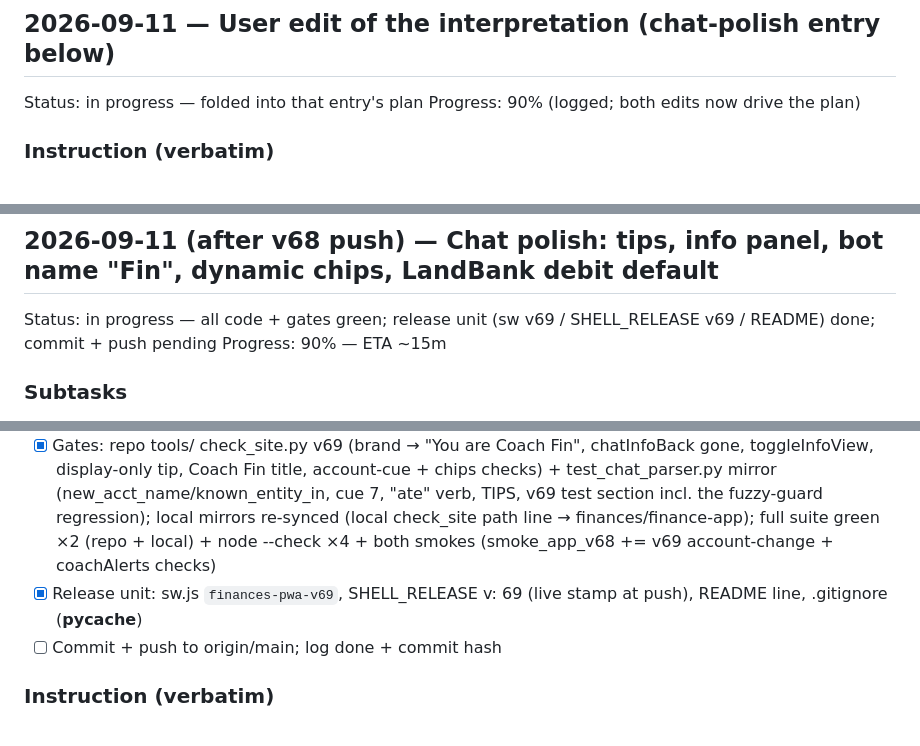
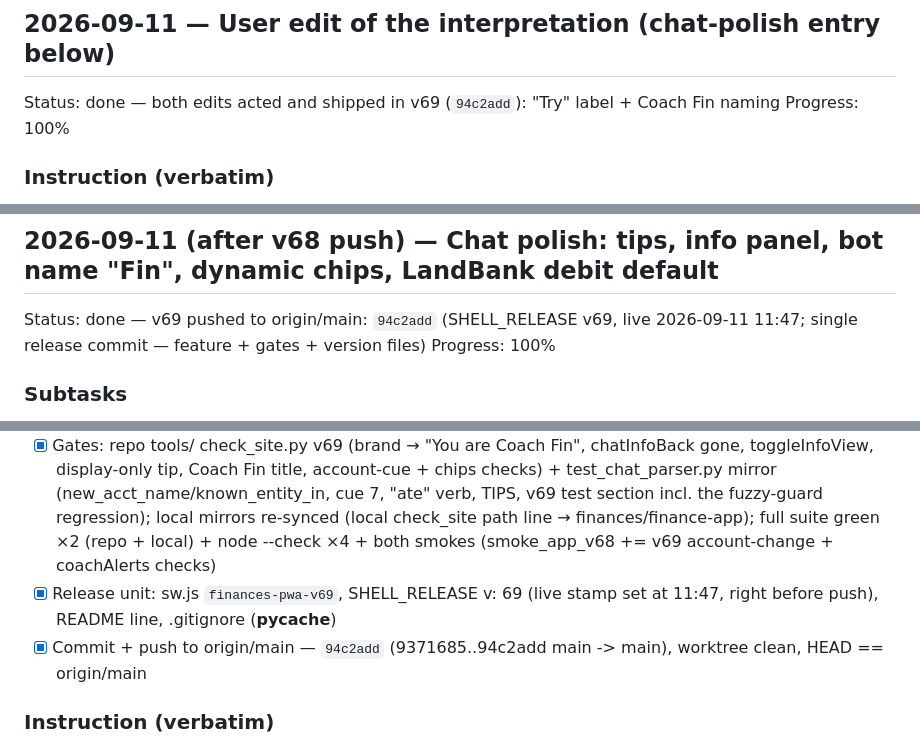
Before and after one commit to jblagana/finance-app, a Markdown page: INSTRUCTIONS.md, 3 parts joined by grey strips. GitHub-like rendering.

Commit message:
instructions: v69 done (shipped 94c2add)

```diff
--- a/INSTRUCTIONS.md
+++ b/INSTRUCTIONS.md
@@ -7,8 +7,8 @@ The instruction log for this project (crash-recovery record).
 commit is not done.
 
 ## 2026-09-11 — User edit of the interpretation (chat-polish entry below)
-Status: in progress — folded into that entry's plan
-Progress: 90% (logged; both edits now drive the plan)
+Status: done — both edits acted and shipped in v69 (`94c2add`): "Try" label + Coach Fin naming
+Progress: 100%
 ### Instruction (verbatim)
 > User edits made directly in the Interpretation section of the entry "2026-09-11 (after v68 push) — Chat polish…":
 > 1. item 1, appended: `(instead of 'tip', change it to 'try')`
@@ -19,8 +19,8 @@ Progress: 90% (logged; both edits now drive the plan)
   2. The bot's name is **"Coach Fin"** (not just "Fin"): header title, welcome + greet self-introductions, the LLM system prompts ("You are Coach Fin…"). The name is separate from the account (display) name in Settings — `coachName()` still resolves the USER's name for "Hey Jan"; Coach Fin is the bot. Fin introduces himself in the chat (welcome message, greet) and in the info panel.
 
 ## 2026-09-11 (after v68 push) — Chat polish: tips, info panel, bot name "Fin", dynamic chips, LandBank debit default
-Status: in progress — all code + gates green; release unit (sw v69 / SHELL_RELEASE v69 / README) done; commit + push pending
-Progress: 90% — ETA ~15m
+Status: done — v69 pushed to origin/main: `94c2add` (SHELL_RELEASE v69, live 2026-09-11 11:47; single release commit — feature + gates + version files)
+Progress: 100%
 ### Subtasks
 - [x] Log the instruction verbatim (first action) + log the user's interpretation edits (rule 2) as their own entry
 - [x] Scope: story cue 7 (known accounts only) + findAccounts/newAcctName gap, dynamicChips/alerts, TIPS/info/greet/welcome/prompts, gate assertions
@@ -30,8 +30,8 @@ Progress: 90% — ETA ~15m
 - [x] Ask 3 (Coach Fin): header title "Coach Fin", Fin self-introduces (welcome + greet + help card), AI_REMOTE_SYSTEM + ai.js note prompt → "You are Coach Fin, the personal money coach of the Fin.AI app"; coachName() (user's name) untouched
 - [x] Ask 4 (chips): EXPLAINED — alert-driven chips (v68 item 9) only show when an alert is active; Jan's data triggers none (no card → no prepay alert, no logged spend → no pace, floor not breached) → static fallback stood in. FIX — the standing four now derive from stored numbers: real prepay day + biggest budget (`coachAlerts` += prepayDay/topCat, `standingChips()`)
 - [x] Gates: repo tools/ check_site.py v69 (brand → "You are Coach Fin", chatInfoBack gone, toggleInfoView, display-only tip, Coach Fin title, account-cue + chips checks) + test_chat_parser.py mirror (new_acct_name/known_entity_in, cue 7, "ate" verb, TIPS, v69 test section incl. the fuzzy-guard regression); local mirrors re-synced (local check_site path line → finances/finance-app); full suite green ×2 (repo + local) + node --check ×4 + both smokes (smoke_app_v68 += v69 account-change + coachAlerts checks)
-- [x] Release unit: sw.js `finances-pwa-v69`, SHELL_RELEASE v: 69 (live stamp at push), README line, .gitignore (__pycache__)
-- [ ] Commit + push to origin/main; log done + commit hash
+- [x] Release unit: sw.js `finances-pwa-v69`, SHELL_RELEASE v: 69 (live stamp set at 11:47, right before push), README line, .gitignore (__pycache__)
+- [x] Commit + push to origin/main — `94c2add` (9371685..94c2add main -> main), worktree clean, HEAD == origin/main
 ### Instruction (verbatim)
 > -in chatbot, italicized the tip with quote e.g. "Ate at jollibee 250", add more practical tips and elaborate the info section, dont send it when clicked, just do nothing
 > -close 'i' when clicked again, remove the 'back to chat'
```
